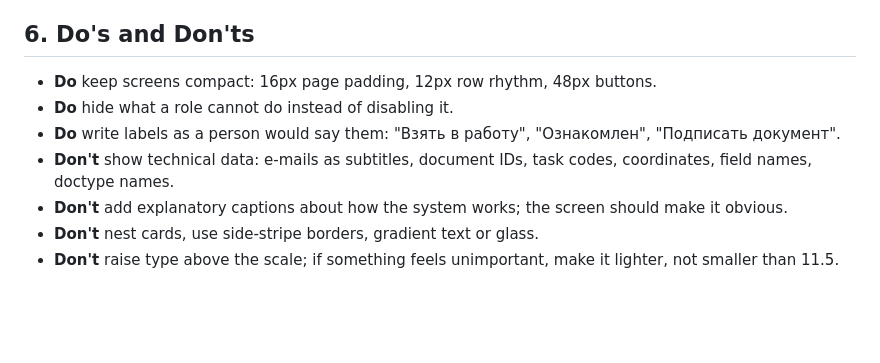
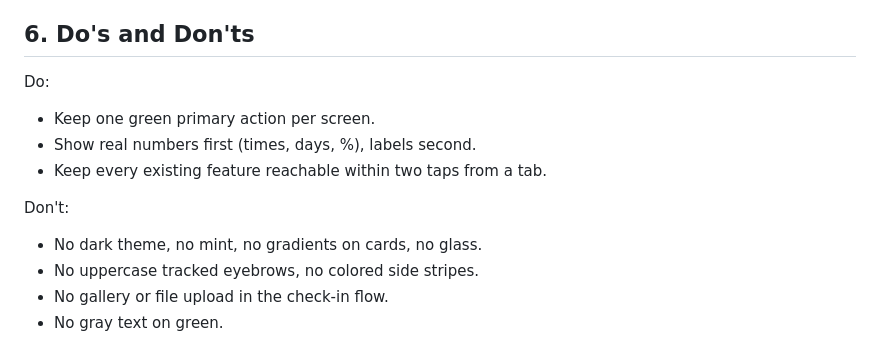
Before and after one commit to bexiiiii/link_hr, a Markdown page: DESIGN.md, the part around one of its changes. GitHub-like rendering; blank space fills up the shorter version.

```diff
--- a/DESIGN.md
+++ b/DESIGN.md
@@ -188,10 +101,13 @@ Flat. Depth comes from white-on-grey, not shadows. Exceptions: the board FAB and
 
 ## 6. Do's and Don'ts
 
-- **Do** keep screens compact: 16px page padding, 12px row rhythm, 48px buttons.
-- **Do** hide what a role cannot do instead of disabling it.
-- **Do** write labels as a person would say them: "Взять в работу", "Ознакомлен", "Подписать документ".
-- **Don't** show technical data: e-mails as subtitles, document IDs, task codes, coordinates, field names, doctype names.
-- **Don't** add explanatory captions about how the system works; the screen should make it obvious.
-- **Don't** nest cards, use side-stripe borders, gradient text or glass.
-- **Don't** raise type above the scale; if something feels unimportant, make it lighter, not smaller than 11.5.
+Do:
+- Keep one green primary action per screen.
+- Show real numbers first (times, days, %), labels second.
+- Keep every existing feature reachable within two taps from a tab.
+
+Don't:
+- No dark theme, no mint, no gradients on cards, no glass.
+- No uppercase tracked eyebrows, no colored side stripes.
+- No gallery or file upload in the check-in flow.
+- No gray text on green.
```
Also changed, not shown: other parts of DESIGN.md (+76 -163 lines).
